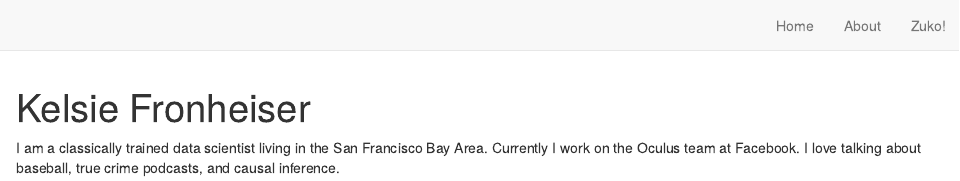
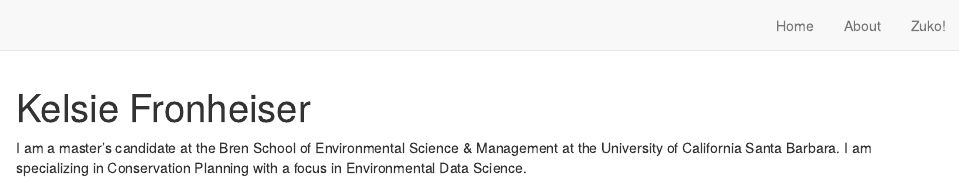
Before and after one commit to kfronh1/Personal-Webpage, an R Markdown document (index.Rmd): the page in a window 1100 px wide, from its top. Rendered offline with R 4.5, knitr and Pandoc, with nearby package versions; drawn as R Markdown's standard HTML page in place of the format the file asks for.

Commit message:
Updated bio

```diff
--- a/index.Rmd
+++ b/index.Rmd
@@ -15,6 +15,4 @@ output:
 site: distill::distill_website
 ---
 
-I am a classically trained data scientist living in the San Francisco Bay Area.
-Currently I work on the Oculus team at Facebook. I love talking about baseball,
-true crime podcasts, and causal inference.
+I am a master's candidate at the Bren School of Environmental Science & Management at the University of California Santa Barbara. I am specializing in Conservation Planning with a focus in Environmental Data Science.
```
